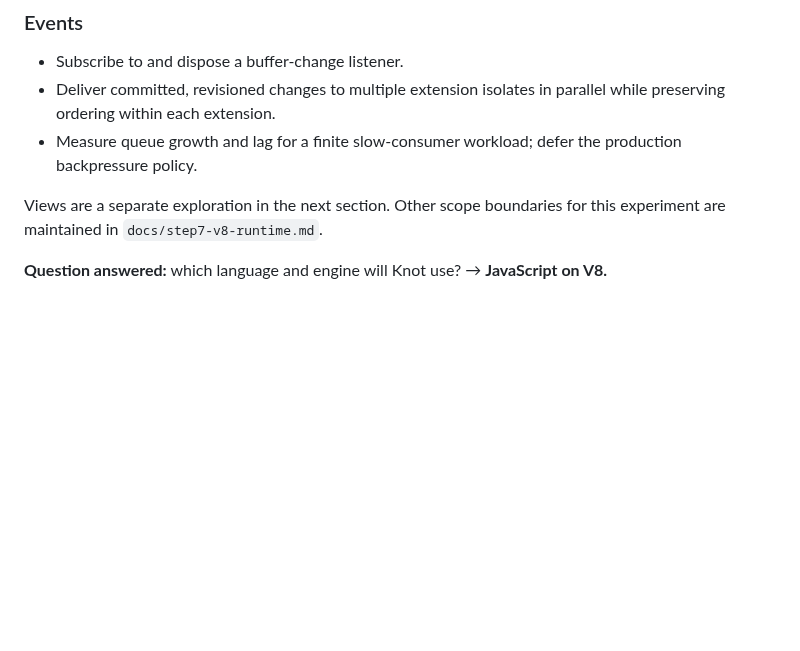
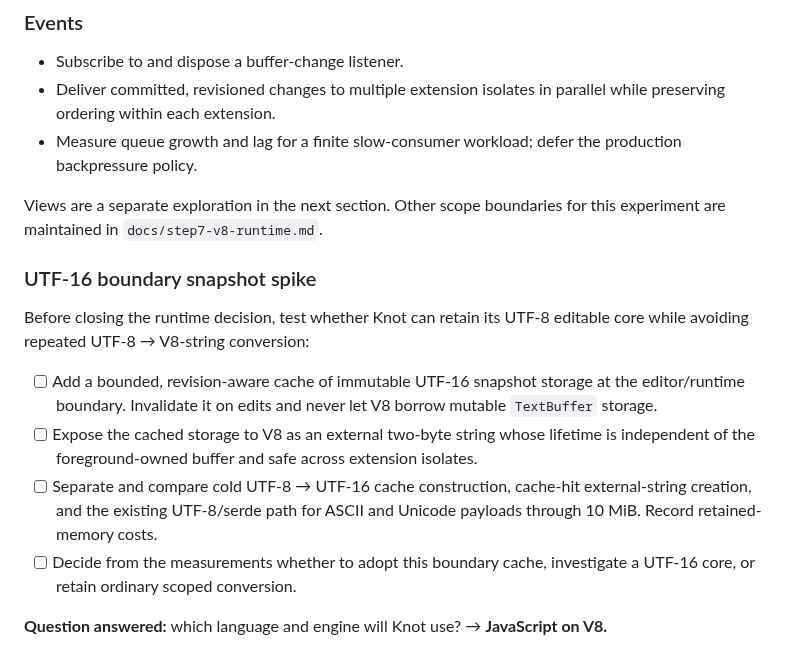
Before and after one commit to andreabergia/knot-editor, a Markdown page: docs/roadmap.md, the part around the change. Rendered like a GitHub page; blank space fills up the shorter version.

Commit message:
Plan UTF-16 snapshot boundary spike

```diff
--- a/docs/roadmap.md
+++ b/docs/roadmap.md
@@ -363,6 +363,23 @@ one vertical slice.
 Views are a separate exploration in the next section. Other scope boundaries
 for this experiment are maintained in `docs/step7-v8-runtime.md`.
 
+### UTF-16 boundary snapshot spike
+
+Before closing the runtime decision, test whether Knot can retain its UTF-8
+editable core while avoiding repeated UTF-8 → V8-string conversion:
+
+- [ ] Add a bounded, revision-aware cache of immutable UTF-16 snapshot storage
+  at the editor/runtime boundary. Invalidate it on edits and never let V8
+  borrow mutable `TextBuffer` storage.
+- [ ] Expose the cached storage to V8 as an external two-byte string whose
+  lifetime is independent of the foreground-owned buffer and safe across
+  extension isolates.
+- [ ] Separate and compare cold UTF-8 → UTF-16 cache construction, cache-hit
+  external-string creation, and the existing UTF-8/serde path for ASCII and
+  Unicode payloads through 10 MiB. Record retained-memory costs.
+- [ ] Decide from the measurements whether to adopt this boundary cache,
+  investigate a UTF-16 core, or retain ordinary scoped conversion.
+
 **Question answered:** which language and engine will Knot use? → **JavaScript
 on V8.**
 
```
